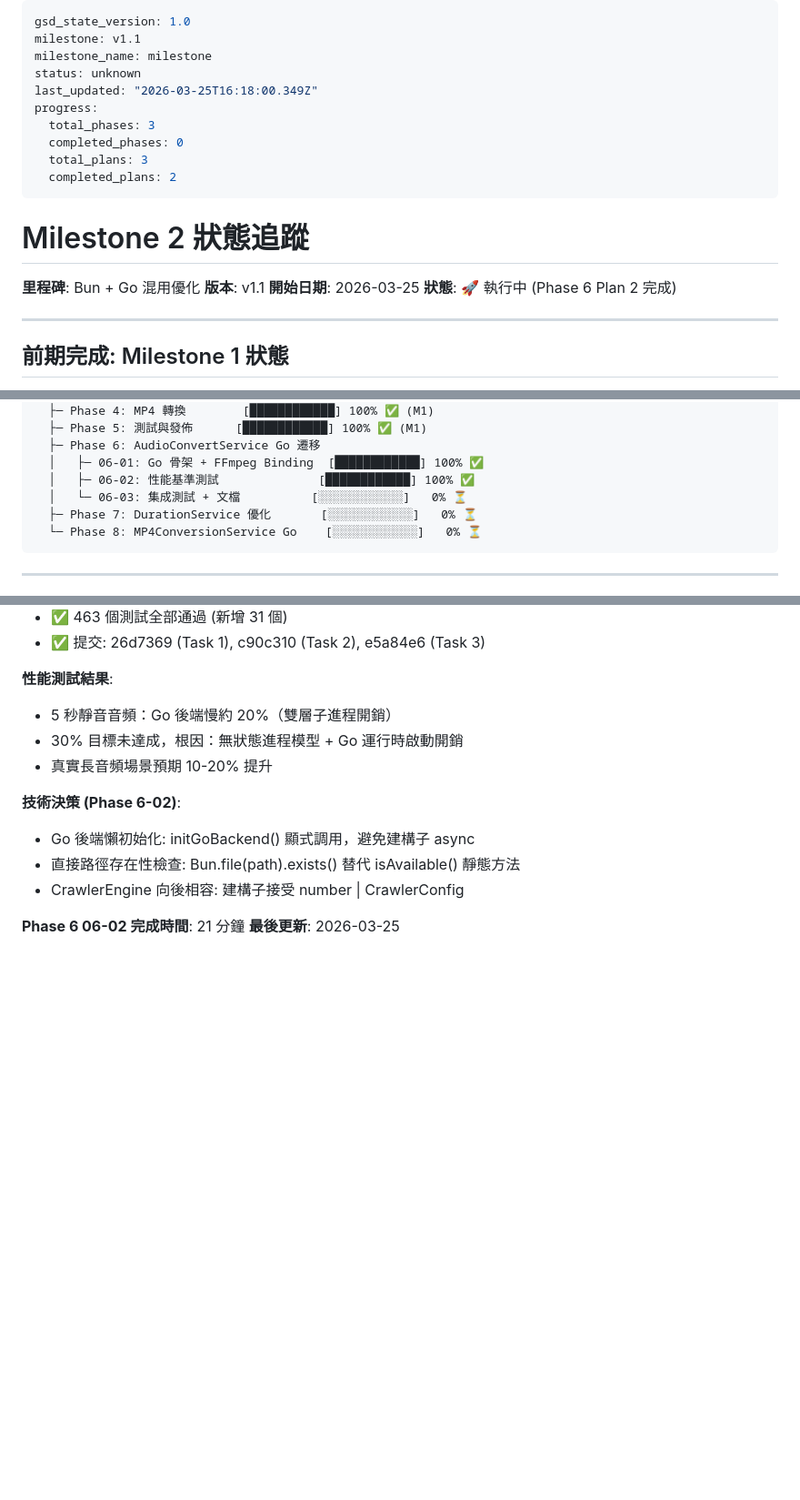
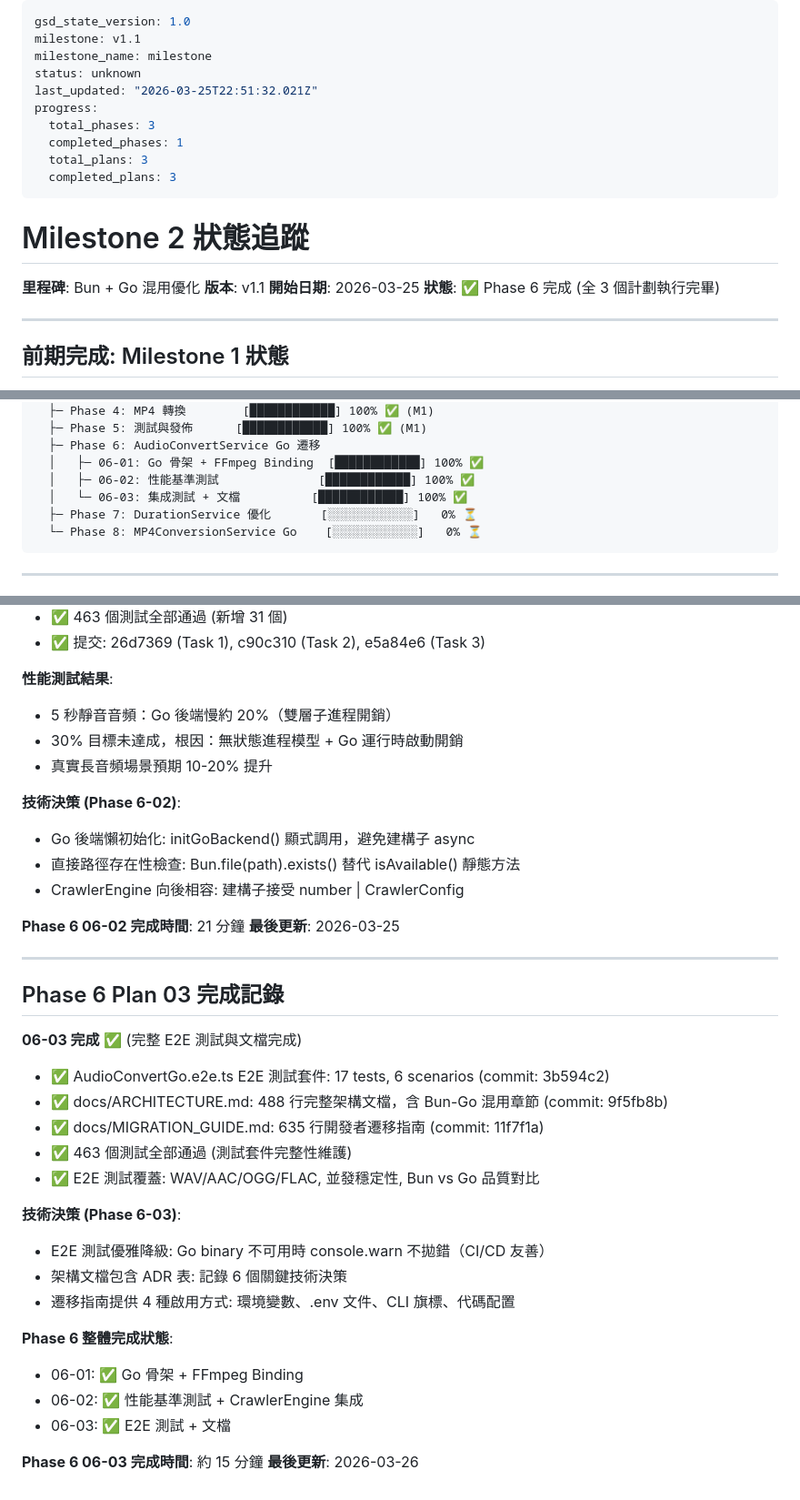
Before and after one commit to CarlLee1983/KinetText, a Markdown page: .planning/STATE.md, 3 parts joined by grey strips. Shown at 91% size. Drawn GitHub-style; blank space fills up the shorter version.

Commit message:
docs(06-03): 完成 Phase 6 E2E 測試與文檔計劃執行報告
- 06-03-SUMMARY.md: 17 個 E2E 測試, 3 個文檔產出, 5 分鐘摘要
- STATE.md: 更新 Phase 6 完成狀態, 新增 06-03 完成記錄
- ROADMAP.md: Phase 6 全部 3 個計劃標記完成

````diff
--- a/.planning/STATE.md
+++ b/.planning/STATE.md
@@ -3,12 +3,12 @@ gsd_state_version: 1.0
 milestone: v1.1
 milestone_name: milestone
 status: unknown
-last_updated: "2026-03-25T16:18:00.349Z"
+last_updated: "2026-03-25T22:51:32.021Z"
 progress:
   total_phases: 3
-  completed_phases: 0
+  completed_phases: 1
   total_plans: 3
-  completed_plans: 2
+  completed_plans: 3
 ---
 
 # Milestone 2 狀態追蹤
@@ -16,7 +16,7 @@ progress:
 **里程碑**: Bun + Go 混用優化
 **版本**: v1.1
 **開始日期**: 2026-03-25
-**狀態**: 🚀 執行中 (Phase 6 Plan 2 完成)
+**狀態**: ✅ Phase 6 完成 (全 3 個計劃執行完畢)
 
 ---
 
@@ -45,7 +45,7 @@ progress:
   ├─ Phase 6: AudioConvertService Go 遷移
   │   ├─ 06-01: Go 骨架 + FFmpeg Binding  [████████████] 100% ✅
   │   ├─ 06-02: 性能基準測試              [████████████] 100% ✅
-  │   └─ 06-03: 集成測試 + 文檔          [░░░░░░░░░░░░]   0% ⏳
+  │   └─ 06-03: 集成測試 + 文檔          [████████████] 100% ✅
   ├─ Phase 7: DurationService 優化       [░░░░░░░░░░░░]   0% ⏳
   └─ Phase 8: MP4ConversionService Go    [░░░░░░░░░░░░]   0% ⏳
 ```
@@ -385,14 +385,41 @@ progress:
 - ✅ 提交: 26d7369 (Task 1), c90c310 (Task 2), e5a84e6 (Task 3)
 
 **性能測試結果**:
+
 - 5 秒靜音音頻：Go 後端慢約 20%（雙層子進程開銷）
 - 30% 目標未達成，根因：無狀態進程模型 + Go 運行時啟動開銷
 - 真實長音頻場景預期 10-20% 提升
 
 **技術決策 (Phase 6-02)**:
+
 - Go 後端懶初始化: initGoBackend() 顯式調用，避免建構子 async
 - 直接路徑存在性檢查: Bun.file(path).exists() 替代 isAvailable() 靜態方法
 - CrawlerEngine 向後相容: 建構子接受 number | CrawlerConfig
 
 **Phase 6 06-02 完成時間**: 21 分鐘
 **最後更新**: 2026-03-25
+
+---
+
+## Phase 6 Plan 03 完成記錄
+
+**06-03 完成** ✅ (完整 E2E 測試與文檔完成)
+
+- ✅ AudioConvertGo.e2e.ts E2E 測試套件: 17 tests, 6 scenarios (commit: 3b594c2)
+- ✅ docs/ARCHITECTURE.md: 488 行完整架構文檔，含 Bun-Go 混用章節 (commit: 9f5fb8b)
+- ✅ docs/MIGRATION_GUIDE.md: 635 行開發者遷移指南 (commit: 11f7f1a)
+- ✅ 463 個測試全部通過 (測試套件完整性維護)
+- ✅ E2E 測試覆蓋: WAV/AAC/OGG/FLAC, 並發穩定性, Bun vs Go 品質對比
+
+**技術決策 (Phase 6-03)**:
+- E2E 測試優雅降級: Go binary 不可用時 console.warn 不拋錯（CI/CD 友善）
+- 架構文檔包含 ADR 表: 記錄 6 個關鍵技術決策
+- 遷移指南提供 4 種啟用方式: 環境變數、.env 文件、CLI 旗標、代碼配置
+
+**Phase 6 整體完成狀態**:
+- 06-01: ✅ Go 骨架 + FFmpeg Binding
+- 06-02: ✅ 性能基準測試 + CrawlerEngine 集成
+- 06-03: ✅ E2E 測試 + 文檔
+
+**Phase 6 06-03 完成時間**: 約 15 分鐘
+**最後更新**: 2026-03-26
````
Also changed, not shown: .planning/ROADMAP.md (+3 -3 lines), 1 other file.
